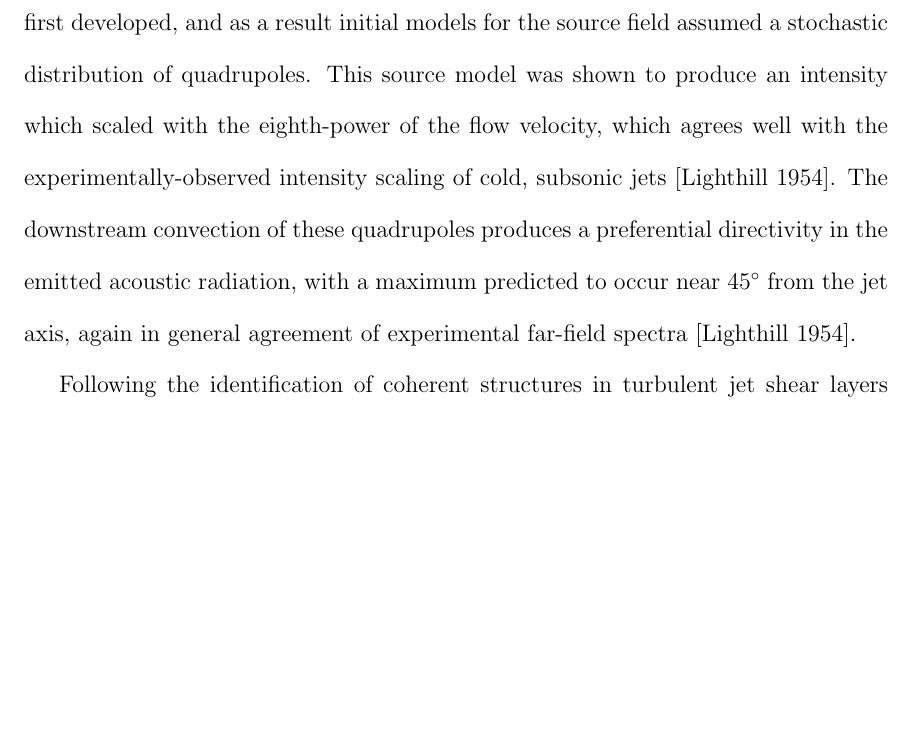
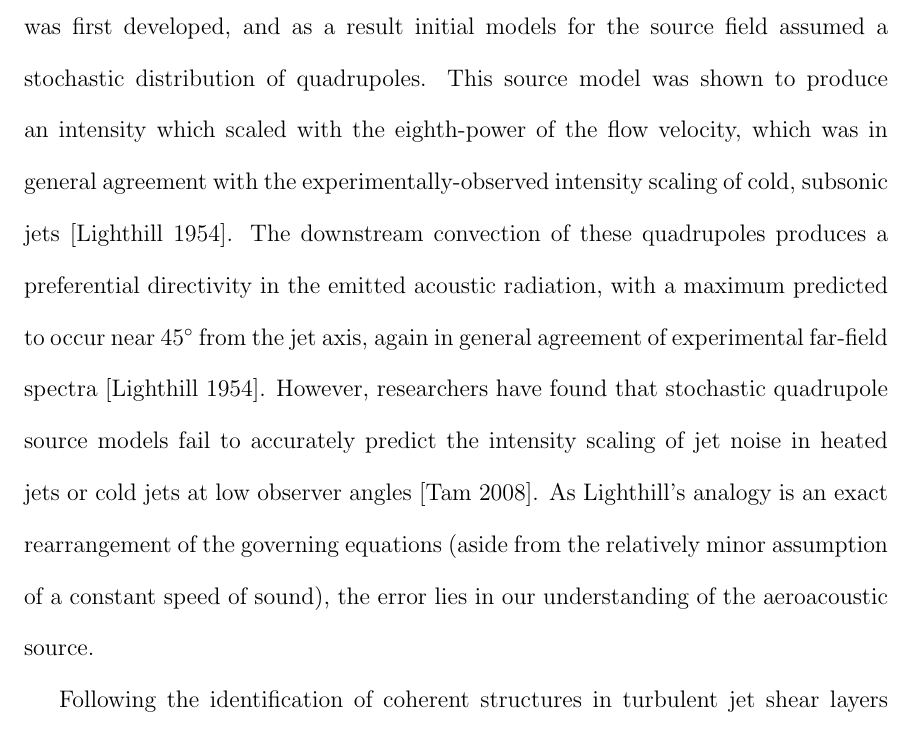
Before and after one commit to michaelcrawley/PhD_Dissertation, a LaTeX thesis (MCrawley_Dissertation.tex, which reads ch_introduction.tex): part of page 21 of 51, cut so that both start at the same text, the shorter picture padded with empty space. Compiled offline with pdfLaTeX.

Commit message:
updating LSS

```diff
--- a/ch_introduction.tex
+++ b/ch_introduction.tex
@@ -112,8 +112,10 @@ In each of these theories however, the source field for a high-speed, turbulent
 \subsection{The Role of Large-Scale Structures}
 Initial understanding of turbulence was that it was stochastic in nature - that the frequency and appearance of turbulent eddies in a flow was random, with little to no prescribed preference.
 It was in this context that Lighthill's acoustic analogy was first developed, and as a result initial models for the source field assumed a stochastic distribution of quadrupoles.
-This source model was shown to produce an intensity which scaled with the eighth-power of the flow velocity, which agrees well with the experimentally-observed intensity scaling of cold, subsonic jets [Lighthill 1954].
+This source model was shown to produce an intensity which scaled with the eighth-power of the flow velocity, which was in general agreement with the experimentally-observed intensity scaling of cold, subsonic jets [Lighthill 1954].
 The downstream convection of these quadrupoles produces a preferential directivity in the emitted acoustic radiation, with a maximum predicted to occur near 45$^\circ$ from the jet axis, again in general agreement of experimental far-field spectra [Lighthill 1954].
+However, researchers have found that stochastic quadrupole source models fail to accurately predict the intensity scaling of jet noise in heated jets or cold jets at low observer angles [Tam 2008].
+As Lighthill's analogy is an exact rearrangement of the governing equations (aside from the relatively minor assumption of a constant speed of sound), the error lies in our understanding of the aeroacoustic source.
 
 Following the identification of coherent structures in turbulent jet shear layers [Mollo-christensen, crow, brown and roshko], source term models based on coherent eddies have frequently been employed, to varying degrees of success.
 A simplified model of the noise generation process in stationary free jets can be found in \fig{fig:jet_sources_diagram}.
```
Also changed, not shown: 1 other file.
